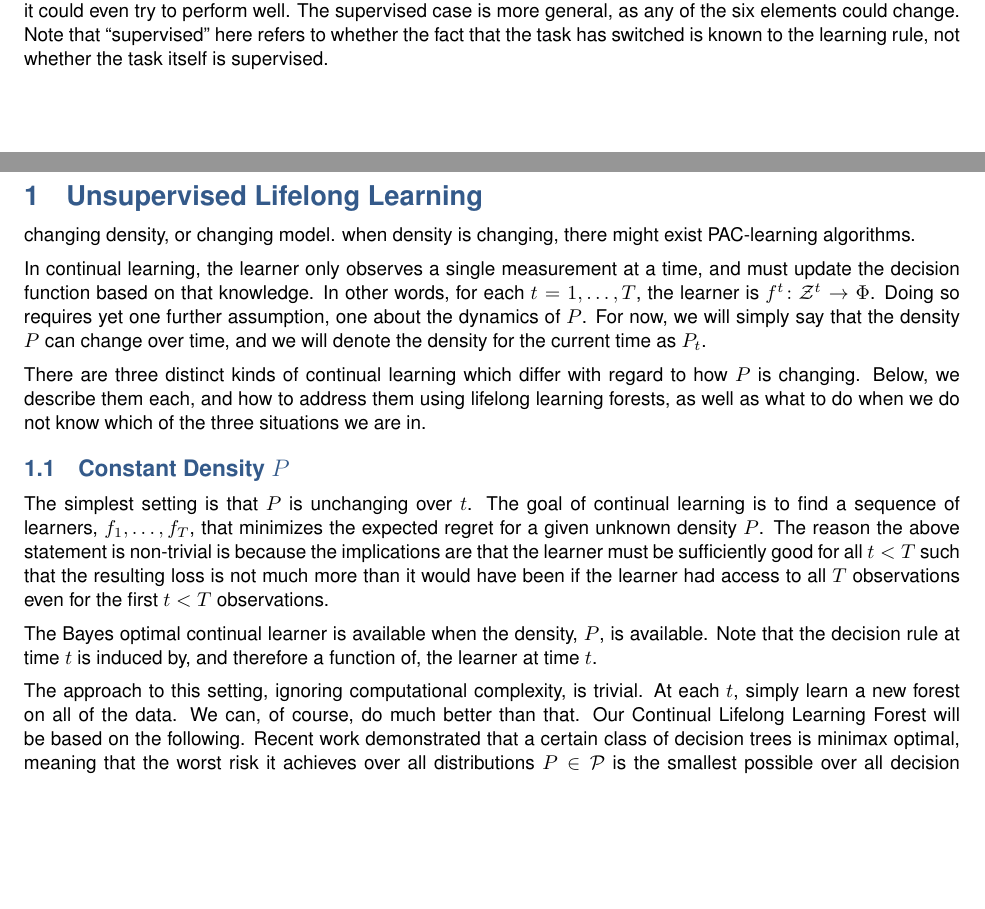
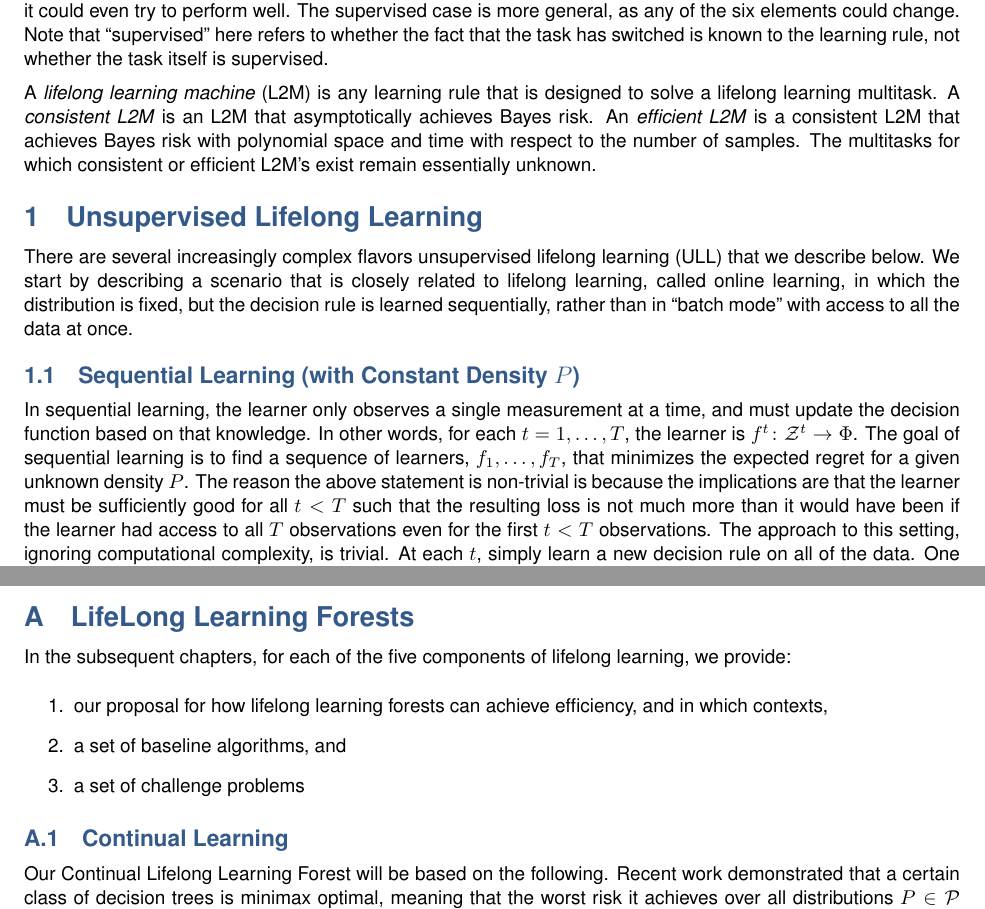
Before and after one commit to jovo/lifelong-learning, a LaTeX document (main.tex): two parts of pages 3 and 4 of 7 before the commit and two parts of pages 3 and 6 of 6 after it, joined at a grey line, cut so that both start at the same text, the shorter picture padded with empty space. Compiled offline with pdfLaTeX.

Commit message:
did a bunch of ULL

```diff
--- a/main.tex
+++ b/main.tex
@@ -69,57 +69,26 @@ A decision function space $\Phi$ is said to be ``probably almost correct'' (PAC)
 
 Recalling that a given task $\mathcal{T}$ is uniquely specified by a sextuple, $\{\mc{Z}, P, \mc{A}, \Phi, \ell, \mc{R}\}$, a lifelong learing \emph{multitask} consists of a set of tasks.  In the simplest construction, there are two tasks, a source task $\mathcal{T}_0$, and a target task $\mathcal{T}_1$, and at least one of six elements has changed between the two tasks.  The unsupervised case is only appropriate when the density, $P$, has changed, because if any of the other elements change, the learning rule \emph{must} know if it could even try to perform well.  The supervised case is more general, as any of the six elements could change. Note that ``supervised'' here refers to whether the fact that the task has switched is known to the learning rule, not whether the task itself is supervised.
 
+A \emph{lifelong learning machine} (L2M) is any learning rule that is designed to solve a lifelong learning multitask. A \emph{consistent L2M} is an L2M that asymptotically achieves Bayes risk.  An \emph{efficient L2M}  is a consistent L2M that achieves Bayes risk with polynomial space and time with respect to the number of samples. The multitasks for which consistent or efficient L2M's exist remain essentially unknown.
+
+
+% \clearpage
+\section{Unsupervised Lifelong Learning}
+\label{sec:continual}
+
+There are several increasingly complex flavors unsupervised lifelong learning (ULL) that we describe below.  We start by describing a scenario that is closely related to lifelong learning, called online learning, in which the distribution is fixed, but the decision rule is learned sequentially, rather than in ``batch mode'' with access to all the data at once.
 
 
 
+\subsection{Sequential Learning (with Constant Density $P$)}
+\label{sec:constant}
+
+
+In sequential learning, the learner only observes a single measurement at a time, and must update the decision function based on that knowledge.  In other words, for each $t = 1,\ldots, T$, the learner is $f^t \from \mathcal{Z}^t \to \Phi$.
+%
+The goal of sequential learning is to find a sequence of learners, $f_1, \ldots, f_T$, that minimizes the expected regret for a given unknown density $P$.  The reason the above statement is non-trivial is because the implications are that the learner must be sufficiently good for all $t<T$ such that the resulting loss is not much more than it would have been if the learner had access to all $T$ observations even for the first $t<T$ observations.
+%
+The approach to this setting, ignoring computational complexity, is trivial.  At each $t$, simply learn a new decision rule on all of the data. One can do much better than that computationally.  Specifically, one can sequentially update the learned decision rule~\cite{Xiao2010}. Strategies for online learning are a natural starting place for certain lifelong learning tasks.
 
 
 
-
-% \subsection{Organization}
-
-% In the subsequent chapters, we provide
-% \begin{enumerate}
-%     \item a formal characterization of different kinds of lifelong learning
-%     \item for each, our proposal for how lifelong learning forests can achieve efficiency, and in which contexts
-%     \item a set of baseline algorithms
-% \end{enumerate}
-
-
-
-% In finite samples, an \emph{efficient learning rule} is one that requires few observations  to achieve a target performance, and the \emph{relative efficiency} of two rules is the ratio of their efficiencies.
-% Therefore, \textbf{in all our estimation work, the primary performance metric will be risk as a function of sample size. }
-
-
-
-\clearpage
-\section{Unsupervised Lifelong Learning}
-\label{sec:continual}
-
-
-
-changing density, or changing model.
-when density is changing, there might exist PAC-learning algorithms.
-
-
-
-In continual learning, the learner only observes a single measurement at a time, and must update the decision function based on that knowledge.  In other words, for each $t = 1,\ldots, T$, the learner is $f^t \from \mathcal{Z}^t \to \Phi$.
-Doing so requires yet one further assumption, one about the dynamics of $P$.  For now, we will simply say that the density $P$ can change over time, and we will denote the density for the current time as $P_t$.
-
-
-There are three distinct kinds of continual learning which differ with regard to how $P$ is changing. Below, we describe them each, and how to address them using lifelong learning forests, as well as what to do when we do not know which of the three situations we are in.
-
-\subsection{Constant Density $P$}
-\label{sec:constant}
-
-The simplest setting is that $P$ is unchanging over $t$.
-The goal of continual learning is to find a sequence of learners, $f_1, \ldots, f_T$, that minimizes the expected regret for a given unknown density $P$.  The reason the above statement is non-trivial is because the implications are that the learner must be sufficiently good for all $t<T$ such that the resulting loss is not much more than it would have been if the learner had access to all $T$ observations even for the first $t<T$ observations.
-
-
-The Bayes optimal continual learner is available when the density, $P$, is available. Note that the decision rule at time $t$ is induced by, and therefore a function of, the learner at time $t$.
-
-% \begin{align}
-%     f_t^* = \argmin \EE_P[R_T(\phi_t(f_t)]
-% \end{align}
-
-The approach to this setting, ignoring computational complexity, is trivial.  At each $t$, simply learn a new forest on all of the data. We can, of course, do much better than that.  Our Continual Lifelong Learning Forest will be based on the following.  Recent work demonstrated that a certain class of decision trees is minimax optimal, meaning that the worst risk it achieves over all distributions $P \in \mathcal{P}$ is the smallest possible over all decision functions $\phi \in \Phi$~\cite{Scott2006}.  This is achieved by writing down the solution to finding the best decision tree as a penalized optimization problem, where the penalty corresponds to the tree complexity (not just the tree depth)~\cite{Scott2005}. As it turns out, in other work,~\citet{Xiao2010} proposed a dual averaging method for regularized online learning, which can be applied to learning the trees. Therefore, we propose to combine these two approaches to build collections optimal trees online, which we will combine into a single forest.
@@ -200,4 +179,21 @@ The baselines, therefore, for this task
 \section{Safe Learning}
 
 
+\appendix
+\section{LifeLong Learning Forests}
+
+
+In the subsequent chapters,  for each of the five components of lifelong learning, we provide:
+\begin{enumerate}
+    \item our proposal for how lifelong learning forests can achieve efficiency, and in which contexts,
+    \item a set of baseline algorithms, and
+    \item a set of challenge problems
+\end{enumerate}
+
+\subsection{Continual Learning}
+
+Our Continual Lifelong Learning Forest will be based on the following.  Recent work demonstrated that a certain class of decision trees is minimax optimal, meaning that the worst risk it achieves over all distributions $P \in \mathcal{P}$ is the smallest possible over all decision functions $\phi \in \Phi$~\cite{Scott2006}.  This is achieved by writing down the solution to finding the best decision tree as a penalized optimization problem, where the penalty corresponds to the tree complexity (not just the tree depth)~\cite{Scott2005}. As it turns out, in other work,~\citet{Xiao2010} proposed a dual averaging method for regularized online learning, which can be applied to learning the trees. Therefore, we propose to combine these two approaches to build collections optimal trees online, which we will combine into a single forest.
+
+We propose a few baseline comparisons, each of which provide upper bounds, although of different kinds.  First, we compare to the ``batch mode'' decision forest, where at each time $t$, we simply train an entire new forest.  In theory, our online forest will perform as well.  Some empirical evidence in other domains suggests that online performance can even improve batch performance, possibly because the online methods are less likely to get caught in local minima.  Second, we compare to the ``plug-in'' estimator.  Specifically, since we know $P$ on simultated data, we can use the data to directly estimate $P$, and then plug the answer in.  This is not using random forest at all, and will achieve better performance for certain $t$'s, depending on the dimensionality.  Third, we compare to the actual Bayes estimator, using the true $P$.  No learner can possibly ever do better than this, so this provides a strict upper bound on accuracy.
+
 \end{document}
```
Also changed, not shown: main.tex (26 more changed lines).
